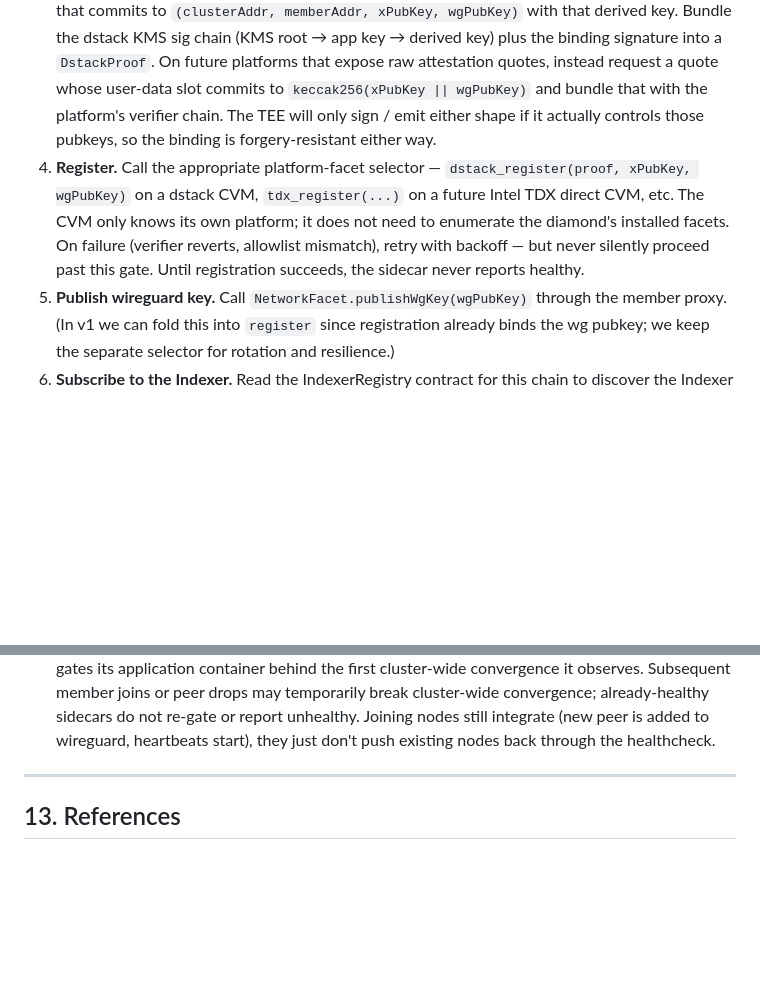
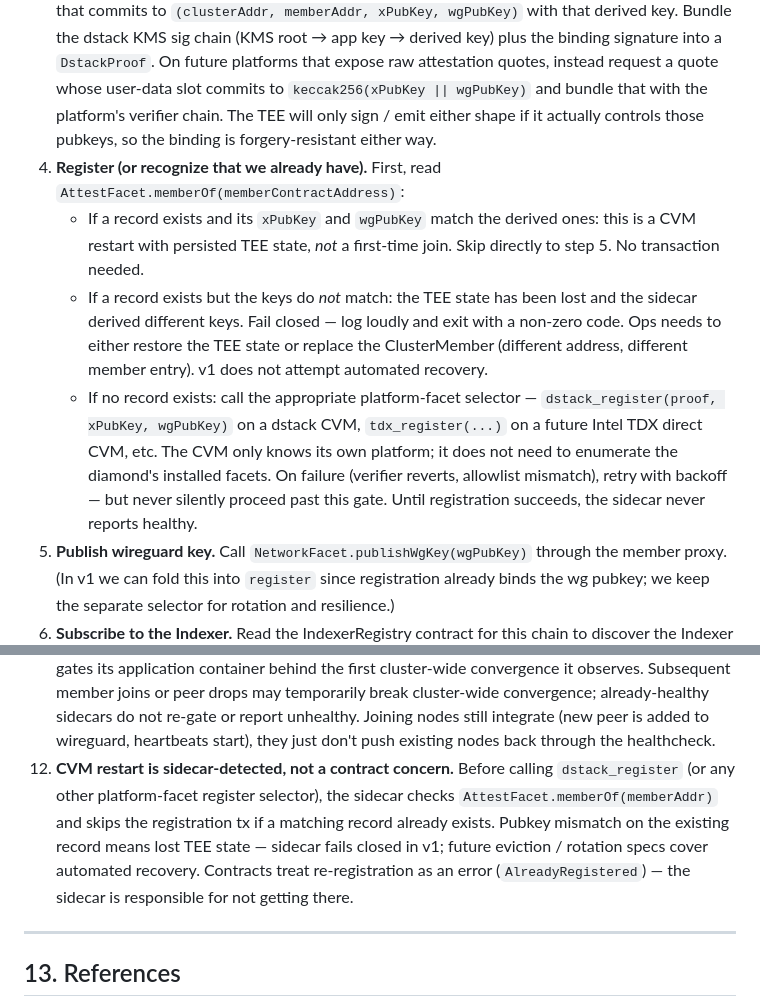
Before and after one commit to AttestMesh/AttestMesh, a Markdown page: docs/specs/teemesh-coordination-layer.md, 2 parts joined by grey strips. GitHub-like rendering; blank space fills up the shorter version.

Commit message:
spec: sidecar pre-flights memberOf() on boot to handle CVM restarts; lost-state fails closed in v1

```diff
--- a/docs/specs/teemesh-coordination-layer.md
+++ b/docs/specs/teemesh-coordination-layer.md
@@ -263,7 +263,10 @@ A Rust binary (target: `cluster-mesh-agent`) shipped as an OCI image and include
    - an **Ed25519 keypair** for signing off-chain heartbeats and any in-network attestations.
    Same underlying curve, two operations; on dstack this comes out of `derive_key` with a deterministic purpose string. A separate derivation produces the wireguard keypair (`teemesh.wireguard.v1`).
 3. **Construct the registration proof.** Platform-specific. On dstack: ask the dstack runtime for a `derive_key("teemesh.bind.v1", k256)` derived secp256k1 key, then sign a binding message that commits to `(clusterAddr, memberAddr, xPubKey, wgPubKey)` with that derived key. Bundle the dstack KMS sig chain (KMS root → app key → derived key) plus the binding signature into a `DstackProof`. On future platforms that expose raw attestation quotes, instead request a quote whose user-data slot commits to `keccak256(xPubKey || wgPubKey)` and bundle that with the platform's verifier chain. The TEE will only sign / emit either shape if it actually controls those pubkeys, so the binding is forgery-resistant either way.
-4. **Register.** Call the appropriate platform-facet selector — `dstack_register(proof, xPubKey, wgPubKey)` on a dstack CVM, `tdx_register(...)` on a future Intel TDX direct CVM, etc. The CVM only knows its own platform; it does not need to enumerate the diamond's installed facets. On failure (verifier reverts, allowlist mismatch), retry with backoff — but never silently proceed past this gate. Until registration succeeds, the sidecar never reports healthy.
+4. **Register (or recognize that we already have).** First, read `AttestFacet.memberOf(memberContractAddress)`:
+   - If a record exists and its `xPubKey` and `wgPubKey` match the derived ones: this is a CVM restart with persisted TEE state, *not* a first-time join. Skip directly to step 5. No transaction needed.
+   - If a record exists but the keys do *not* match: the TEE state has been lost and the sidecar derived different keys. Fail closed — log loudly and exit with a non-zero code. Ops needs to either restore the TEE state or replace the ClusterMember (different address, different member entry). v1 does not attempt automated recovery.
+   - If no record exists: call the appropriate platform-facet selector — `dstack_register(proof, xPubKey, wgPubKey)` on a dstack CVM, `tdx_register(...)` on a future Intel TDX direct CVM, etc. The CVM only knows its own platform; it does not need to enumerate the diamond's installed facets. On failure (verifier reverts, allowlist mismatch), retry with backoff — but never silently proceed past this gate. Until registration succeeds, the sidecar never reports healthy.
 5. **Publish wireguard key.** Call `NetworkFacet.publishWgKey(wgPubKey)` through the member proxy. (In v1 we can fold this into `register` since registration already binds the wg pubkey; we keep the separate selector for rotation and resilience.)
 6. **Subscribe to the Indexer.** Read the IndexerRegistry contract for this chain to discover the Indexer endpoint and pubkey. Open a subscription (§6.4), presenting `(memberId, clusterAddress, attestationProof)`. From this point on, every `MessageSent`, `MemberRegistered`, `WgKeyPublished`, or other cluster event the sidecar cares about arrives as a signed Indexer push — the sidecar does not poll the chain directly for events.
 7. **Wait for peer endpoints.** Each Indexer push of a `MessageSent` event on the member's channel is decrypted (sealed-box, x25519). Payloads that parse as `PeerEndpoint{ memberId, ip, port, wgPublicKey, expiresAt }` from existing members are consumed: the sidecar configures the wireguard interface with the peer.
@@ -378,6 +381,7 @@ No remaining open questions block v1. (Component-level specs may surface new one
 9. **Indexer push transport: gRPC bidirectional streaming over HTTP/2 (via `tonic`).** One `.proto` for the subscription envelope generates code on both ends; eliminates schema drift between sidecar and Indexer. HTTP/2 plays well with load balancers when the Indexer goes HA in milestone B. OpenTelemetry instrumentation is first-class.
 10. **Heartbeat defaults (v1).** 2-second interval, 3-miss threshold (a peer is considered down after 6 seconds of silence). Convergence calc tolerates a single missed heartbeat without breaking the converged signal — only a full miss-threshold flips a peer to down. These are tunable in milestone B; v1 picks defaults and we adjust during the demo build-out.
 11. **First-convergence gate fires once per sidecar process, not continuously.** Bringing a CVM up gates its application container behind the first cluster-wide convergence it observes. Subsequent member joins or peer drops may temporarily break cluster-wide convergence; already-healthy sidecars do not re-gate or report unhealthy. Joining nodes still integrate (new peer is added to wireguard, heartbeats start), they just don't push existing nodes back through the healthcheck.
+12. **CVM restart is sidecar-detected, not a contract concern.** Before calling `dstack_register` (or any other platform-facet register selector), the sidecar checks `AttestFacet.memberOf(memberAddr)` and skips the registration tx if a matching record already exists. Pubkey mismatch on the existing record means lost TEE state — sidecar fails closed in v1; future eviction / rotation specs cover automated recovery. Contracts treat re-registration as an error (`AlreadyRegistered`) — the sidecar is responsible for not getting there.
 
 ---
 
```
